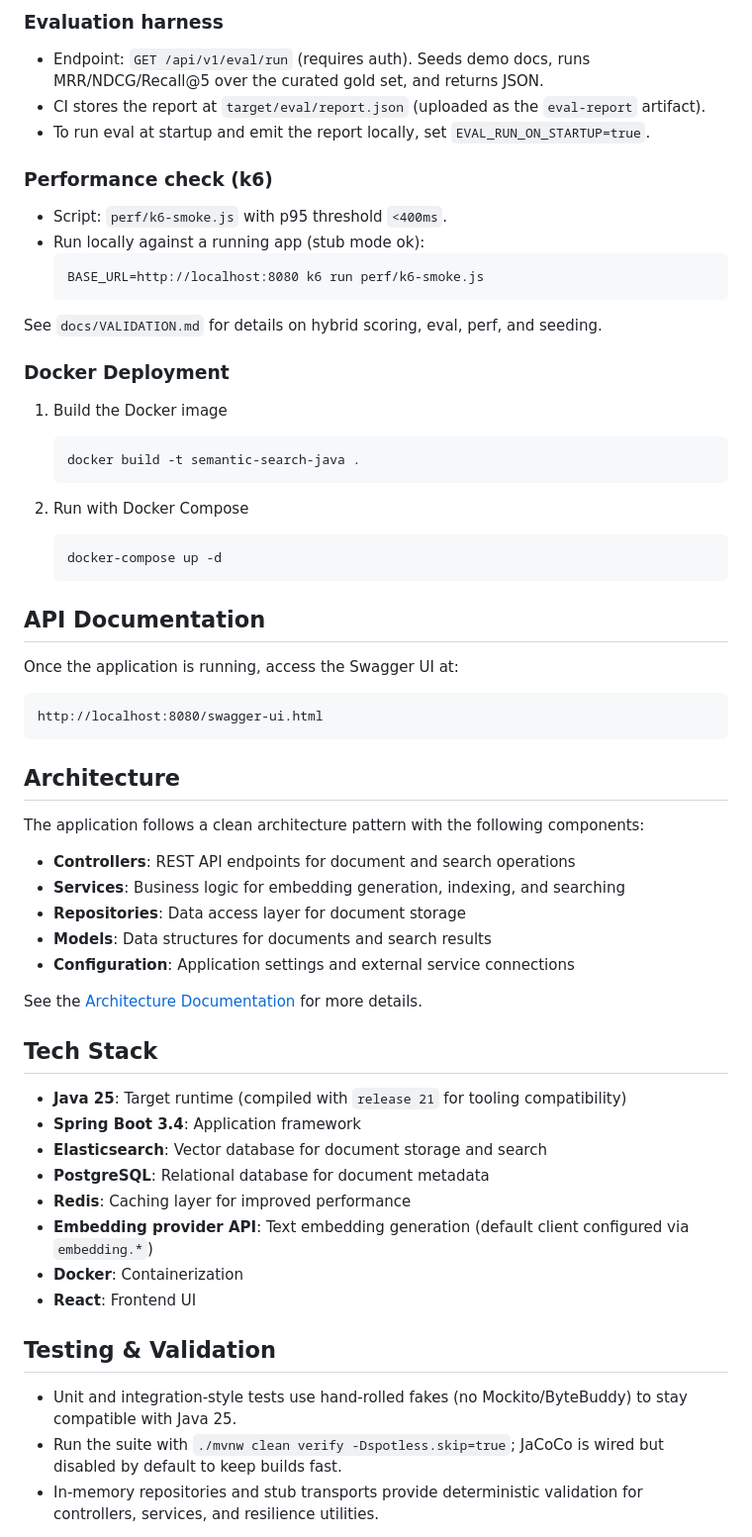
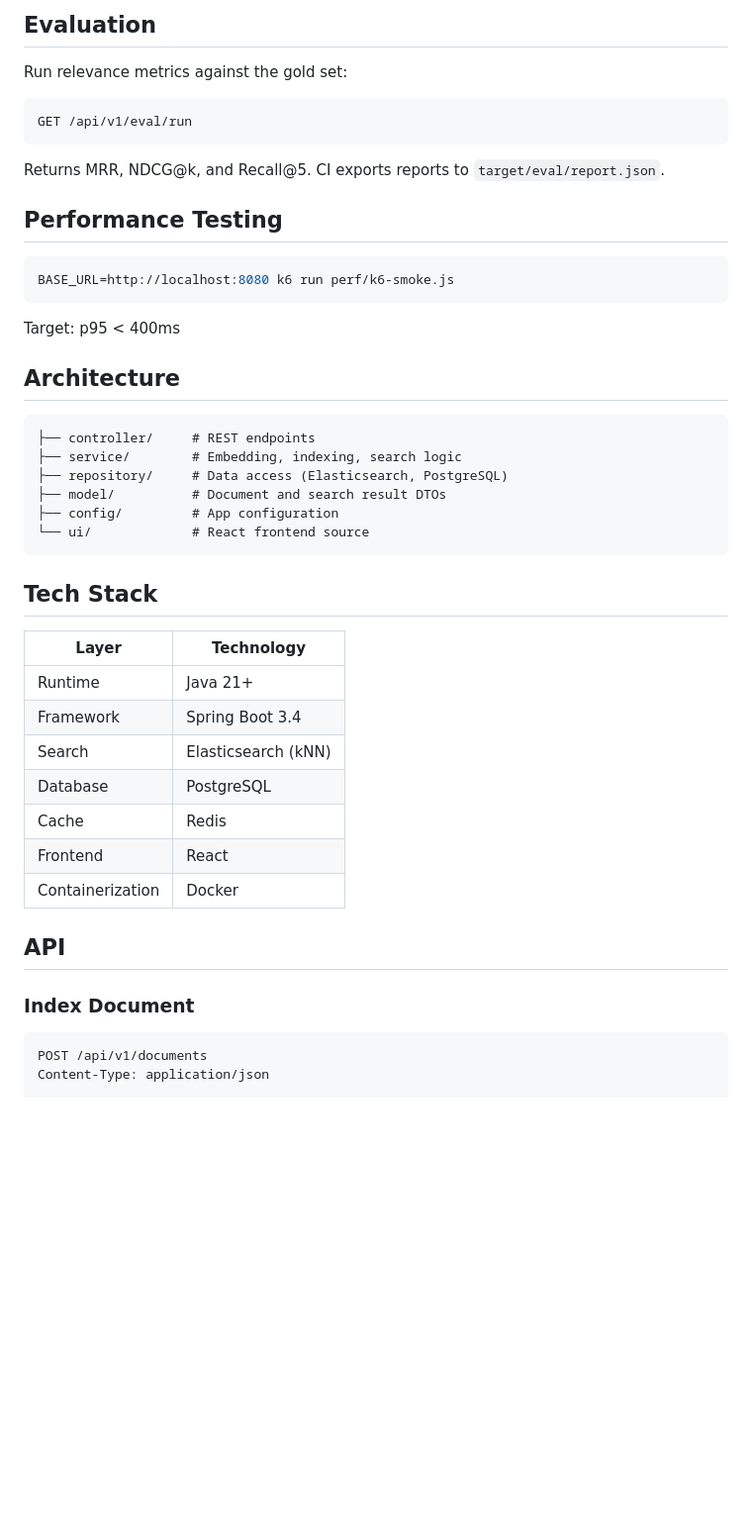
Before and after one commit to QHarshil/SemanticSearch, a Markdown page: README.md, the part around one of its changes. Shown at 99% size. GitHub-like rendering; blank space fills up the shorter version.

Commit message:
Refine README content for clarity and conciseness
Updated README to improve clarity and conciseness, including feature descriptions and setup instructions.

````diff
--- a/README.md
+++ b/README.md
@@ -60,63 +50,49 @@ java -jar target/semantic-search-java-1.0.0.jar
 
-### Evaluation harness
-- Endpoint: `GET /api/v1/eval/run` (requires auth). Seeds demo docs, runs MRR/NDCG/Recall@5 over the curated gold set, and returns JSON.
-- CI stores the report at `target/eval/report.json` (uploaded as the `eval-report` artifact).
-- To run eval at startup and emit the report locally, set `EVAL_RUN_ON_STARTUP=true`.
+## Evaluation
 
-### Performance check (k6)
-- Script: `perf/k6-smoke.js` with p95 threshold `<400ms`.
-- Run locally against a running app (stub mode ok):
-  ```
-  BASE_URL=http://localhost:8080 k6 run perf/k6-smoke.js
-  ```
+Run relevance metrics against the gold set:
 
-See `docs/VALIDATION.md` for details on hybrid scoring, eval, perf, and seeding.
+```bash
+GET /api/v1/eval/run
+```
 
-### Docker Deployment
+Returns MRR, NDCG@k, and Recall@5. CI exports reports to `target/eval/report.json`.
 
-1. Build the Docker image
-   ```
-   docker build -t semantic-search-java .
-   ```
+## Performance Testing
 
-2. Run with Docker Compose
-   ```
-   docker-compose up -d
-   ```
+```bash
+BASE_URL=http://localhost:8080 k6 run perf/k6-smoke.js
+```
 
-## API Documentation
-
-Once the application is running, access the Swagger UI at:
-```
-http://localhost:8080/swagger-ui.html
-```
+Target: p95 < 400ms
 
 ## Architecture
 
-The application follows a clean architecture pattern with the following components:
-
-- **Controllers**: REST API endpoints for document and search operations
-- **Services**: Business logic for embedding generation, indexing, and searching
-- **Repositories**: Data access layer for document storage
-- **Models**: Data structures for documents and search results
-- **Configuration**: Application settings and external service connections
-
-See the [Architecture Documentation](docs/ARCHITECTURE.md) for more details.
+```
+├── controller/     # REST endpoints
+├── service/        # Embedding, indexing, search logic
+├── repository/     # Data access (Elasticsearch, PostgreSQL)
+├── model/          # Document and search result DTOs
+├── config/         # App configuration
+└── ui/             # React frontend source
+```
 
 ## Tech Stack
 
-- **Java 25**: Target runtime (compiled with `release 21` for tooling compatibility)
-- **Spring Boot 3.4**: Application framework
-- **Elasticsearch**: Vector database for document storage and search
-- **PostgreSQL**: Relational database for document metadata
-- **Redis**: Caching layer for improved performance
-- **Embedding provider API**: Text embedding generation (default client configured via `embedding.*`)
-- **Docker**: Containerization
-- **React**: Frontend UI
+| Layer | Technology |
+|-------|------------|
+| Runtime | Java 21+ |
+| Framework | Spring Boot 3.4 |
+| Search | Elasticsearch (kNN) |
+| Database | PostgreSQL |
+| Cache | Redis |
+| Frontend | React |
+| Containerization | Docker |
 
-## Testing & Validation
+## API
 
-- Unit and integration-style tests use hand-rolled fakes (no Mockito/ByteBuddy) to stay compatible with Java 25.
-- Run the suite with `./mvnw clean verify -Dspotless.skip=true`; JaCoCo is wired but disabled by default to keep builds fast.
-- In-memory repositories and stub transports provide deterministic validation for controllers, services, and resilience utilities.
+### Index Document
+```bash
+POST /api/v1/documents
+Content-Type: application/json
 
````
Also changed, not shown: other parts of README.md (+64 -64 lines).
